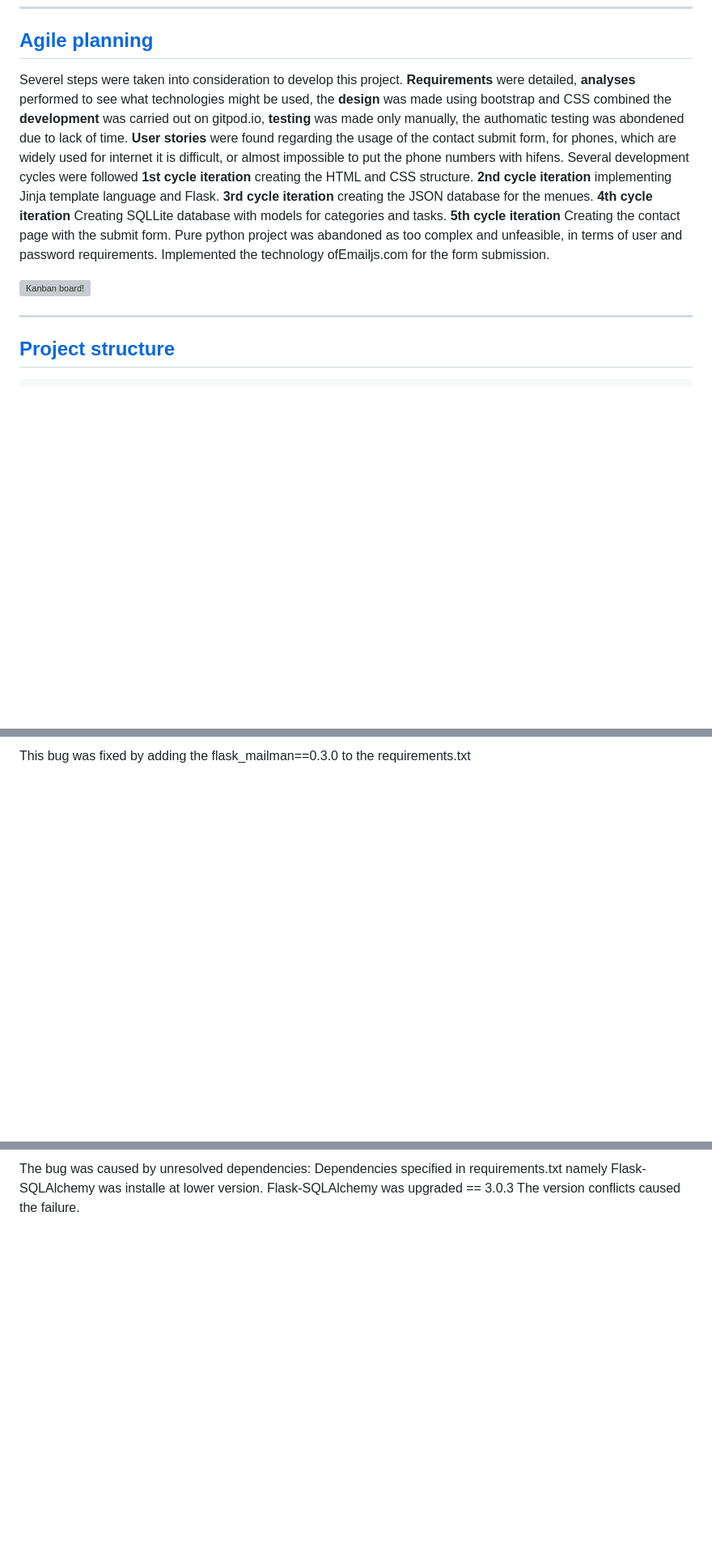
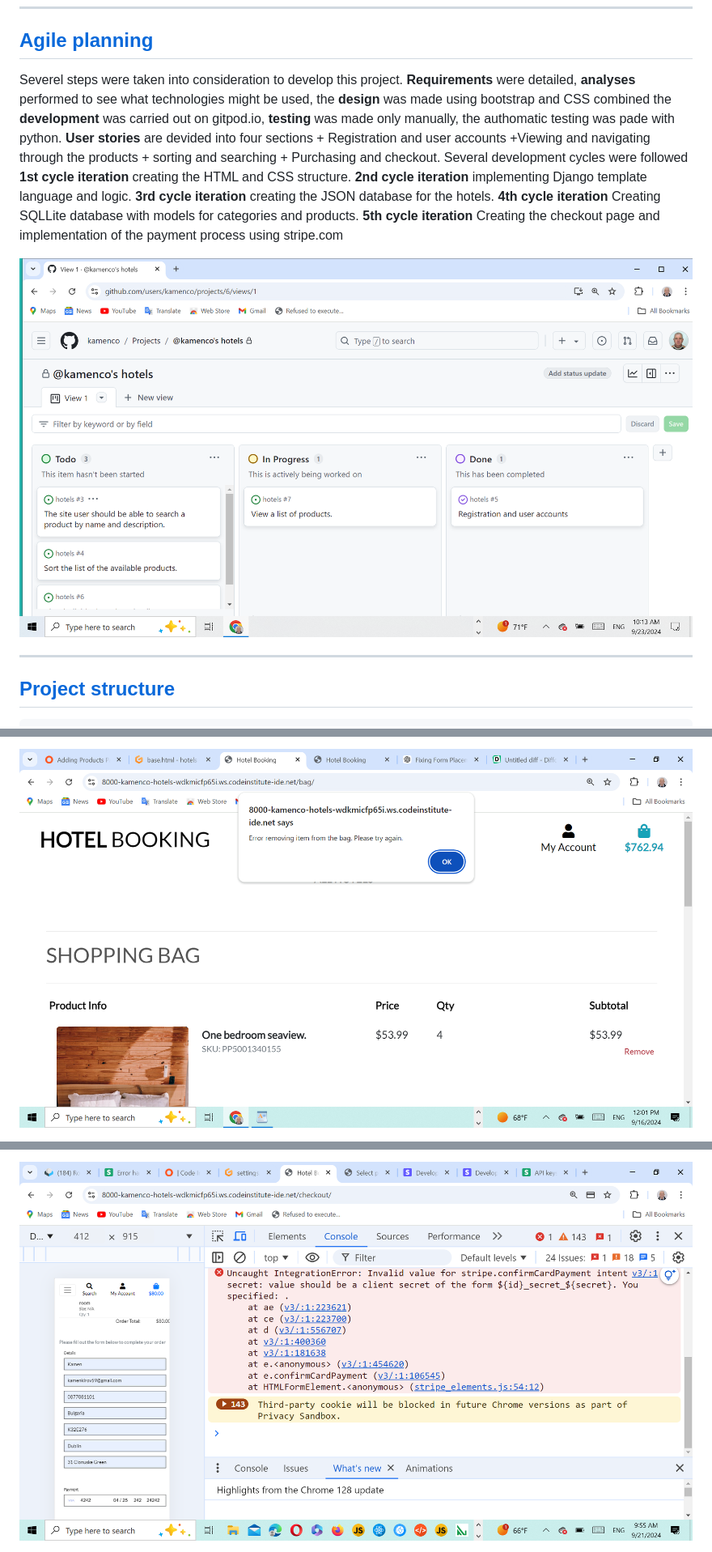
Before and after one commit to kamenco/hotels, a Markdown page: README.md, 3 parts joined by grey strips. Shown: that part at 81% size. Rendered like a GitHub page; pictures changed too: ER_stripe_basic_activity.png (added), KANBAN.png (added); blank space fills up the shorter version; grey boxes are pictures that could not be loaded.

```diff
--- a/README.md
+++ b/README.md
@@ -143,10 +120,10 @@ Given more time to invest in the project, I would like to implement some more fe
 
 ## [Agile planning](#agile-planning)
 
-Severel steps were taken into consideration to develop this project. **Requirements** were detailed, **analyses** performed to see what technologies might be used, the **design** was made using bootstrap and CSS combined the **development** was carried out on gitpod.io, **testing** was made only manually, the authomatic testing was abondened due to lack of time. **User stories** were found regarding the usage of the contact submit form, for phones, which are widely used for internet it is difficult, or almost impossible to put the phone numbers with hifens.
-Several development cycles were followed **1st cycle iteration** creating the HTML and CSS structure. **2nd cycle iteration** implementing Jinja template language and Flask. **3rd cycle iteration** creating the JSON database for the menues. **4th cycle iteration** Creating SQLLite database with models for categories and tasks. **5th cycle iteration** Creating the contact page with the submit form. Pure python project was abandoned as too complex and unfeasible, in terms of user and password requirements. Implemented the technology ofEmailjs.com for the form submission.
+Severel steps were taken into consideration to develop this project. **Requirements** were detailed, **analyses** performed to see what technologies might be used, the **design** was made using bootstrap and CSS combined the **development** was carried out on gitpod.io, **testing** was made only manually, the authomatic testing was pade with python. **User stories** are devided into four sections + Registration and user accounts +Viewing and navigating through the products + sorting and searching + Purchasing and checkout.
+Several development cycles were followed **1st cycle iteration** creating the HTML and CSS structure. **2nd cycle iteration** implementing Django template language and logic. **3rd cycle iteration** creating the JSON database for the hotels. **4th cycle iteration** Creating SQLLite database with models for categories and products. **5th cycle iteration** Creating the checkout page and implementation of the payment process using stripe.com
 
-![Kanban board!](taskmanager/static/images/kanban.png "Kanban board made with jira")
+![Kanban board!](KANBAN.png "Showing the user stories.")
 
 ---
 
@@ -223,3 +201,3 @@ This error was cause because Flask was not configured to look in the right place
 
-This bug was fixed by adding the flask_mailman==0.3.0 to the requirements.txt
+![Pop up message appears when clicked the remove link!](ER_json_not_working.png "The remove link is not working.")
 
@@ -231,4 +212,3 @@ Flask application url_for function failed to find the endpoint. The suggestion D
 
-The bug was caused by unresolved dependencies: Dependencies specified in requirements.txt namely Flask-SQLAlchemy was installe at lower version. Flask-SQLAlchemy was upgraded == 3.0.3
- The version conflicts caused the failure.
+![Bug appears when try to send card details!](ER_stripe_basic_activity.png "Stripe is not working.")
 
```
Also changed, not shown: other parts of README.md (+23 -33 lines), TEST_STRIPE.png (added), TEST_STRIPE_KEY_AUTOMATIC.png (added), image.png (added), 7 other files.
